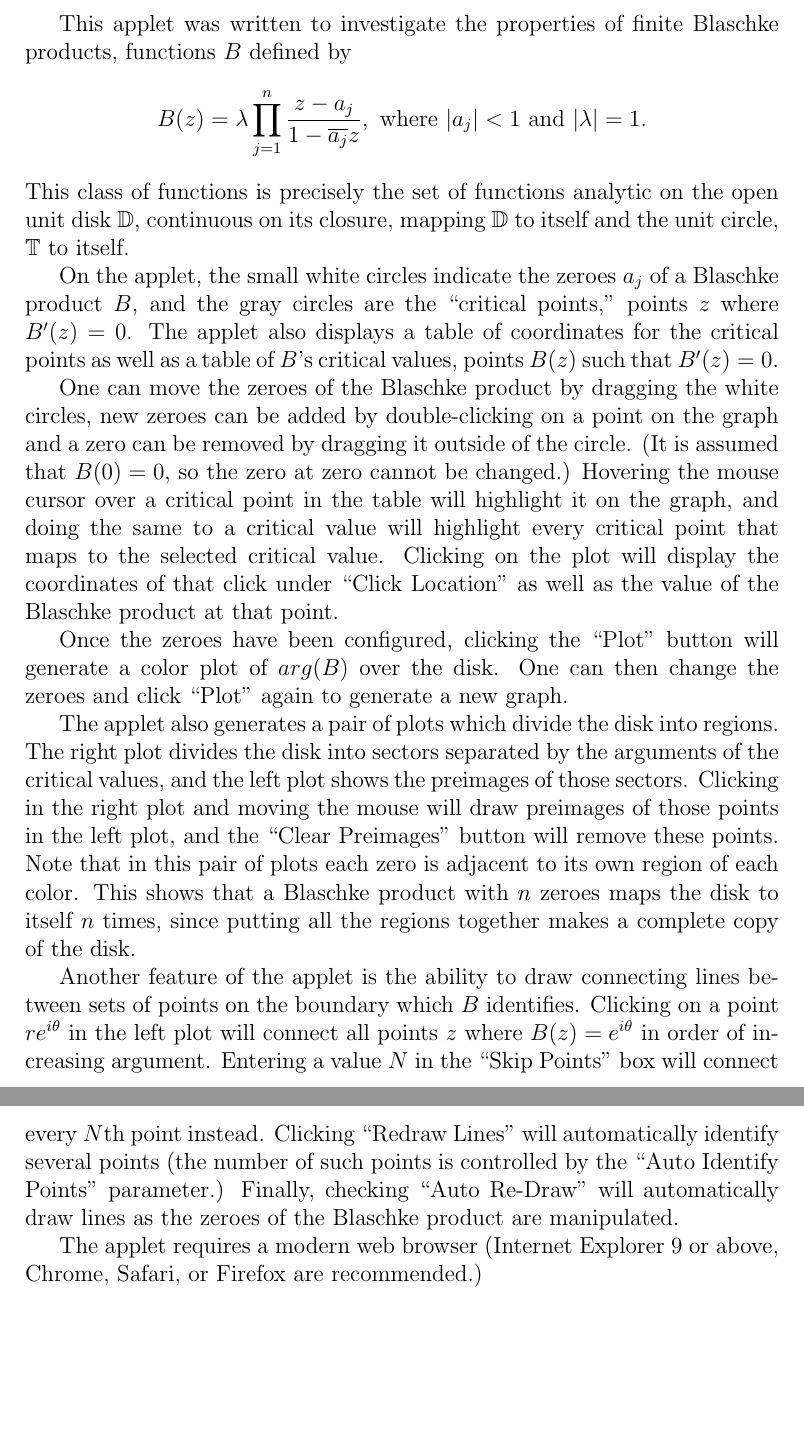
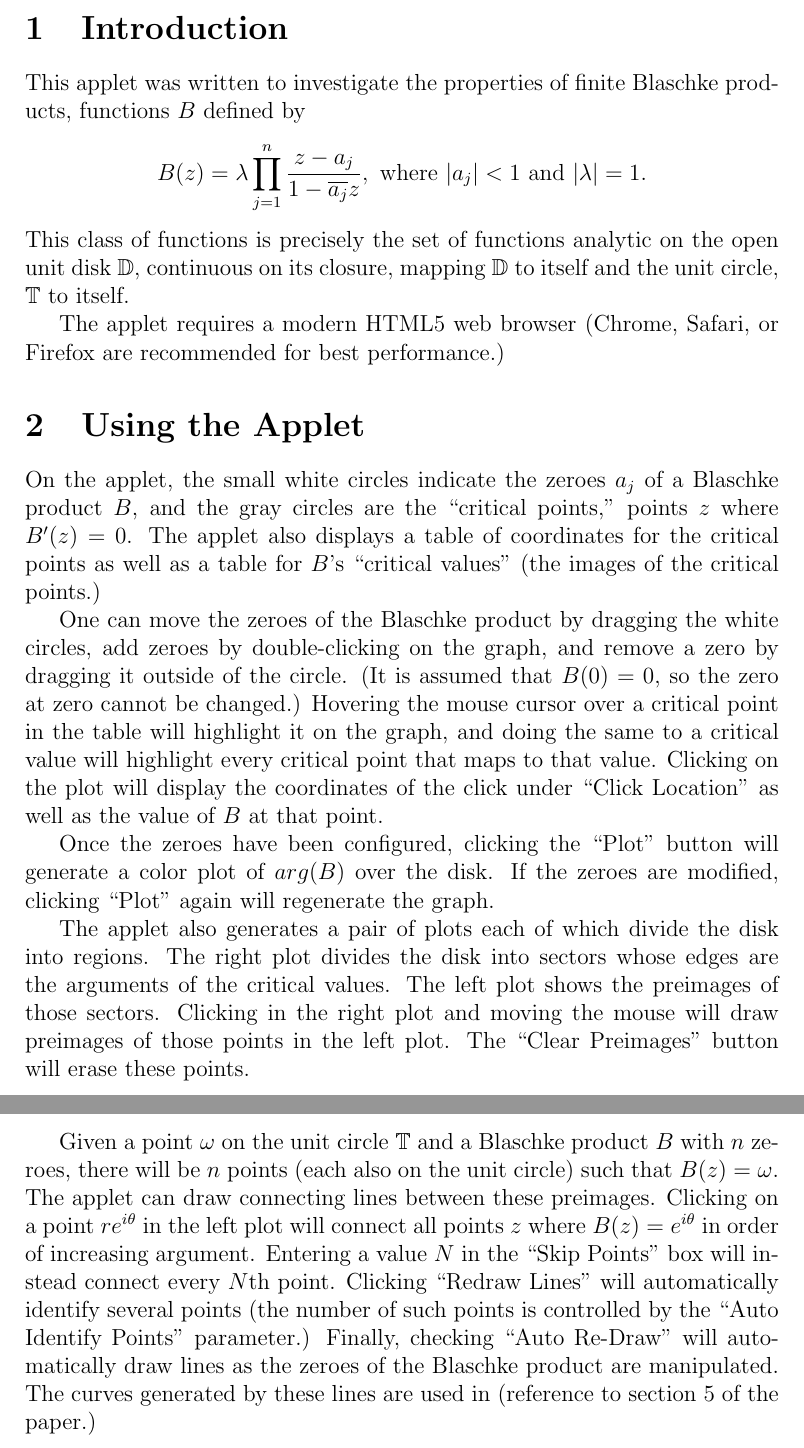
Before and after one commit to aeshaffer/aeshaffer.github.io, a LaTeX document (writeup.ltx): two parts of pages 1 and 2 of 2, joined at a grey line, cut at the place of the change, the shorter picture padded with empty space. Compiled offline with pdfLaTeX.

Commit message:
Update writeup.

```diff
--- a/writeup.ltx
+++ b/writeup.ltx
@@ -3,20 +3,25 @@
 
 \begin{document}
 
+\section{Introduction}
+
 % Begin Excerpt
 This applet was written to investigate the properties of finite Blaschke products, functions $B$ defined by $$B(z) = \lambda\prod_{j = 1}^n \frac{z - a_j}{1 - \overline{a_j}z}, ~\mbox{where}~ |a_j| < 1~\mbox{and}~|\lambda| = 1.$$ This class of functions is precisely the set of functions analytic on the open unit disk $\mathbb{D}$, continuous on its closure, mapping $\mathbb{D}$ to itself and the unit circle, $\mathbb{T}$ to itself.
 % End Excerpt
 
-On the applet, the small white circles indicate the zeroes ${a_j}$ of a Blaschke product $B$, and the gray circles are the ``critical points,'' points $z$ where $B'(z) = 0$.  The applet also displays a table of coordinates for the critical points as well as a table of $B$'s critical values, points $B(z)$ such that $B'(z) = 0$.
+The applet requires a modern HTML5 web browser (Chrome, Safari, or Firefox are recommended for best performance.)
 
-One can move the zeroes of the Blaschke product by dragging the white circles, new zeroes can be added by double-clicking on a point on the graph and a zero can be removed by dragging it outside of the circle.  (It is assumed that $B(0) = 0$, so the zero at zero cannot be changed.)  Hovering the mouse cursor over a critical point in the table will highlight it on the graph, and doing the same to a critical value will highlight every critical point that maps to the selected critical value.  Clicking on the plot will display the coordinates of that click under ``Click Location'' as well as the value of the Blaschke product at that point.
+\section{Using the Applet}
 
-Once the zeroes have been configured, clicking the ``Plot'' button will generate a color plot of $arg(B)$ over the disk.  One can then change the zeroes and click ``Plot'' again to generate a new graph.
+On the applet, the small white circles indicate the zeroes ${a_j}$ of a Blaschke product $B$, and the gray circles are the ``critical points,'' points $z$ where $B'(z) = 0$.  The applet also displays a table of coordinates for the critical points as well as a table for $B$'s ``critical values'' (the images of the critical points.)
 
-The applet also generates a pair of plots which divide the disk into regions.  The right plot divides the disk into sectors separated by the arguments of the critical values, and the left plot shows the preimages of those sectors.  Clicking in the right plot and moving the mouse will draw preimages of those points in the left plot, and the ``Clear Preimages'' button will remove these points.  Note that in this pair of plots each zero is adjacent to its own region of each color.  This shows that a Blaschke product with $n$ zeroes maps the disk to itself $n$ times, since putting all the regions together makes a complete copy of the disk.
+One can move the zeroes of the Blaschke product by dragging the white circles, add zeroes by double-clicking on the graph, and remove a zero by dragging it outside of the circle.  (It is assumed that $B(0) = 0$, so the zero at zero cannot be changed.)  Hovering the mouse cursor over a critical point in the table will highlight it on the graph, and doing the same to a critical value will highlight every critical point that maps to that value.  Clicking on the plot will display the coordinates of the click under ``Click Location'' as well as the value of $B$ at that point.
 
-Another feature of the applet is the ability to draw connecting lines between sets of points on the boundary which $B$ identifies.  Clicking on a point $re^{i\theta}$ in the left plot will connect all points $z$ where $B(z)=e^{i\theta}$ in order of increasing argument.  Entering a value $N$ in the ``Skip Points'' box will connect every $N$th point instead.  Clicking ``Redraw Lines'' will automatically identify several points (the number of such points is controlled by the ``Auto Identify Points'' parameter.)  Finally, checking ``Auto Re-Draw'' will automatically draw lines as the zeroes of the Blaschke product are manipulated.
+Once the zeroes have been configured, clicking the ``Plot'' button will generate a color plot of $arg(B)$ over the disk.  If the zeroes are modified, clicking ``Plot'' again will regenerate the graph.
 
-The applet requires a modern web browser (Internet Explorer 9 or above, Chrome, Safari, or Firefox are recommended.)
+The applet also generates a pair of plots each of which divide the disk into regions.  The right plot divides the disk into sectors whose edges are the arguments of the critical values.  The left plot shows the preimages of those sectors.  Clicking in the right plot and moving the mouse will draw preimages of those points in the left plot.  The ``Clear Preimages'' button will erase these points.
+%Observe that on the left plot, each region is adjacent to exactly one zero, and each zero is adjacent to a region of each color.  This shows that a Blaschke product with $n$ zeroes maps the disk to itself $n$ times, since putting all the regions together makes a complete copy of the disk.
+
+Given a point $\omega$ on the unit circle $\mathbb{T}$ and a Blaschke product $B$ with $n$ zeroes, there will be $n$ points (each also on the unit circle) such that $B(z) = \omega.$  The applet can draw connecting lines between these preimages.  Clicking on a point $re^{i\theta}$ in the left plot will connect all points $z$ where $B(z)=e^{i\theta}$ in order of increasing argument.  Entering a value $N$ in the ``Skip Points'' box will instead connect every $N$th point.  Clicking ``Redraw Lines'' will automatically identify several points (the number of such points is controlled by the ``Auto Identify Points'' parameter.)  Finally, checking ``Auto Re-Draw'' will automatically draw lines as the zeroes of the Blaschke product are manipulated.  The curves generated by these lines are used in (reference to section 5 of the paper.)
 
 \end{document}
```
